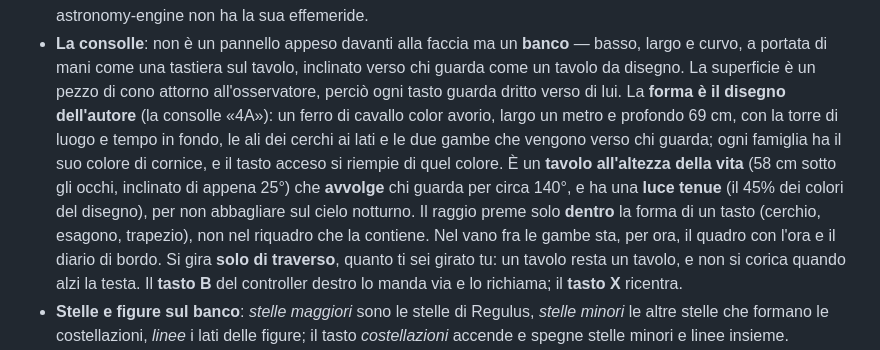
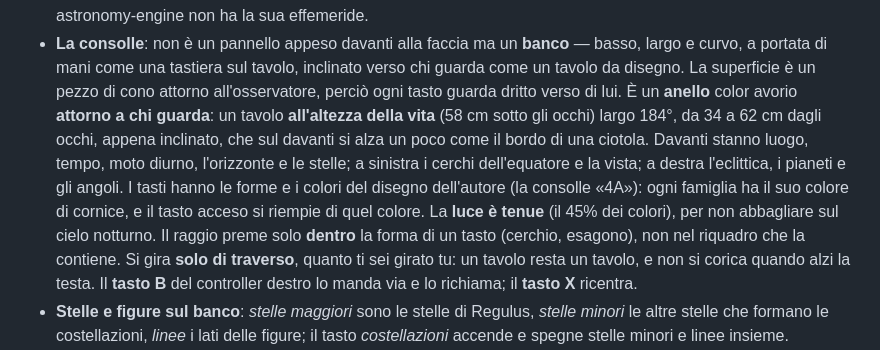
Before and after one commit to egittostellare/sfera-vr, a Markdown page: README.md, the part around the change. Drawn GitHub-style.

Commit message:
README: la consolle ad anello
Co-Authored-By: Claude Opus 5.5 <noreply@anthropic.com>

```diff
--- a/README.md
+++ b/README.md
@@ -189,14 +189,14 @@ In tutto 720 stelle e 657 lati di figura.
 - **La consolle**: non è un pannello appeso davanti alla faccia ma un **banco** — basso, largo e
   curvo, a portata di mani come una tastiera sul tavolo, inclinato verso chi guarda come un tavolo da
   disegno. La superficie è un pezzo di cono attorno all'osservatore, perciò ogni tasto guarda dritto
-  verso di lui. La **forma è il disegno dell'autore** (la consolle «4A»): un ferro di cavallo color
-  avorio, largo un metro e profondo 69 cm, con la torre di luogo e tempo in fondo, le ali dei cerchi
-  ai lati e le due gambe che vengono verso chi guarda; ogni famiglia ha il suo colore di cornice, e il
-  tasto acceso si riempie di quel colore. È un **tavolo all'altezza della vita** (58 cm sotto gli
-  occhi, inclinato di appena 25°) che **avvolge** chi guarda per circa 140°, e ha una **luce tenue**
-  (il 45% dei colori del disegno), per non abbagliare sul cielo notturno. Il raggio preme solo **dentro** la forma di un tasto (cerchio,
-  esagono, trapezio), non nel riquadro che la contiene. Nel vano fra le gambe sta, per ora, il quadro
-  con l'ora e il diario di bordo. Si gira **solo di traverso**, quanto ti sei girato tu: un tavolo
+  verso di lui. È un **anello** color avorio **attorno a chi guarda**: un tavolo **all'altezza della
+  vita** (58 cm sotto gli occhi) largo 184°, da 34 a 62 cm dagli occhi, appena inclinato, che sul
+  davanti si alza un poco come il bordo di una ciotola. Davanti stanno luogo, tempo, moto diurno,
+  l'orizzonte e le stelle; a sinistra i cerchi dell'equatore e la vista; a destra l'eclittica, i
+  pianeti e gli angoli. I tasti hanno le forme e i colori del disegno dell'autore (la consolle
+  «4A»): ogni famiglia ha il suo colore di cornice, e il tasto acceso si riempie di quel colore. La
+  **luce è tenue** (il 45% dei colori), per non abbagliare sul cielo notturno. Il raggio preme solo
+  **dentro** la forma di un tasto (cerchio, esagono), non nel riquadro che la contiene. Si gira **solo di traverso**, quanto ti sei girato tu: un tavolo
   resta un tavolo, e non si corica quando alzi la testa. Il **tasto B** del controller destro lo manda
   via e lo richiama; il **tasto X** ricentra.
 - **Stelle e figure sul banco**: *stelle maggiori* sono le stelle di Regulus, *stelle minori* le
```
